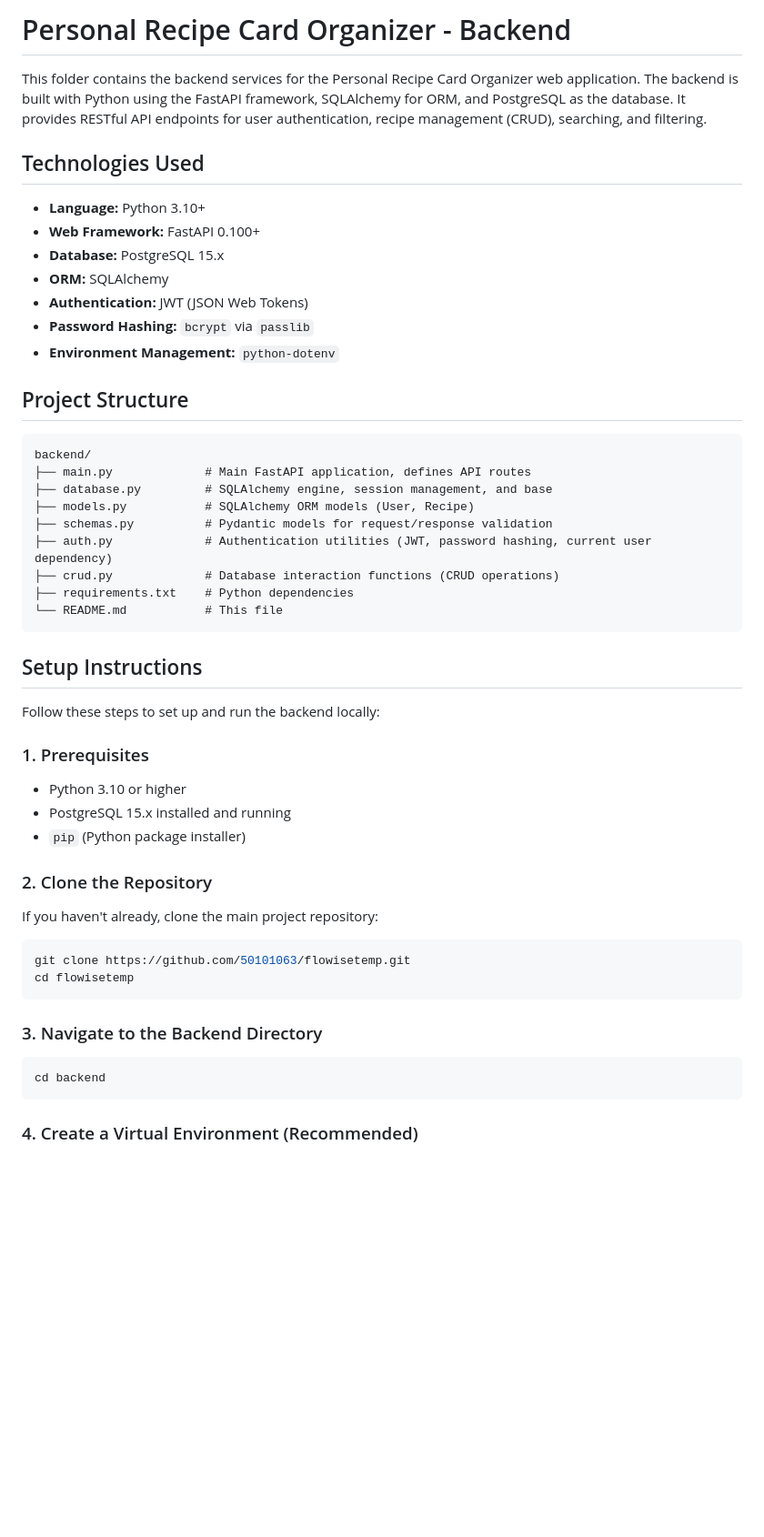
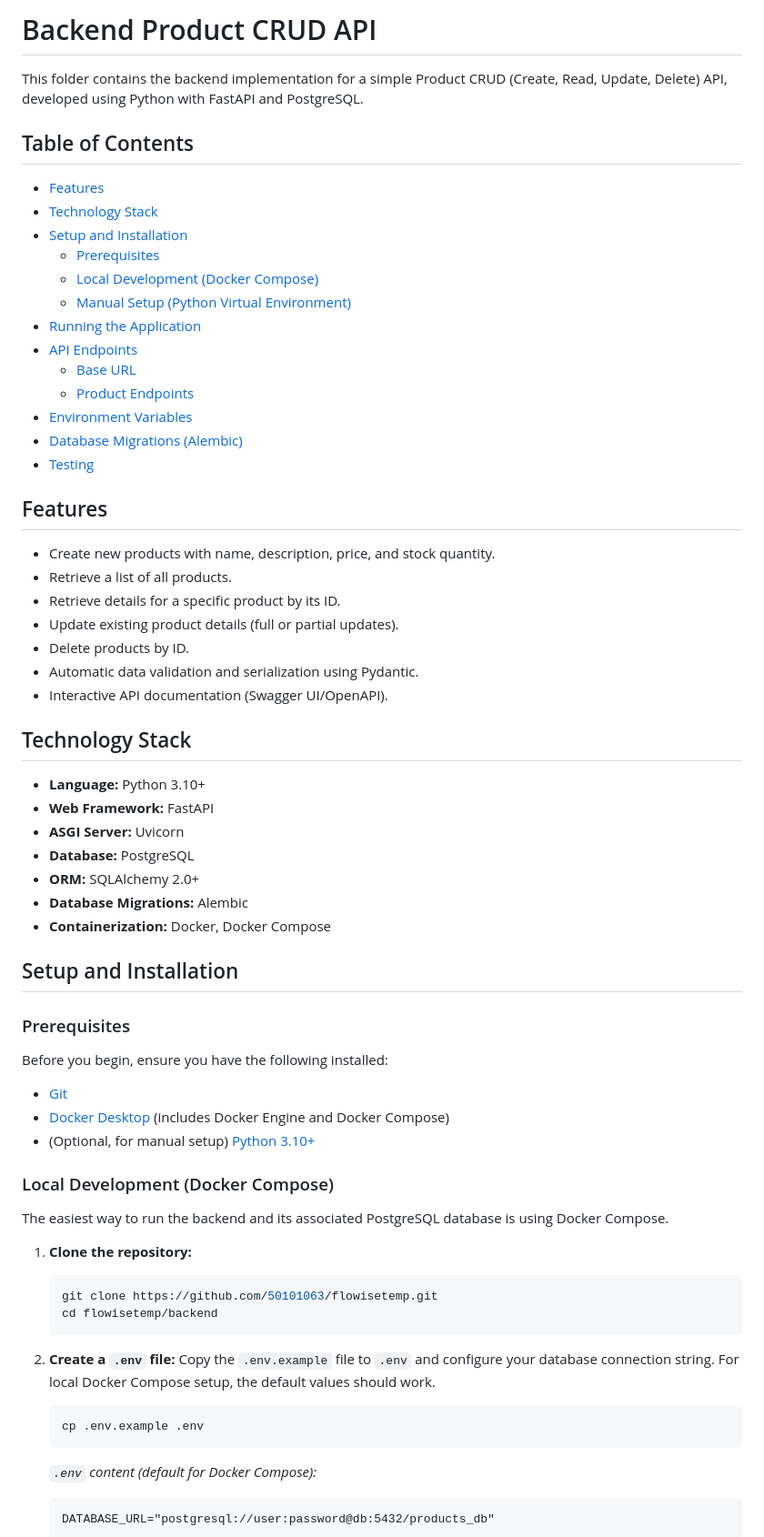
Before and after one commit to 50101063/flowisetemp, a Markdown page: backend/README.md, the part around one of its changes. Shown at 91% size. GitHub-like rendering; blank space fills up the shorter version.

Commit message:
feat: Add backend README.md with setup and API docs

````diff
--- a/backend/README.md
+++ b/backend/README.md
@@ -1,55 +1,70 @@
-# Personal Recipe Card Organizer - Backend
+# Backend Product CRUD API
 
-This folder contains the backend services for the Personal Recipe Card Organizer web application. The backend is built with Python using the FastAPI framework, SQLAlchemy for ORM, and PostgreSQL as the database. It provides RESTful API endpoints for user authentication, recipe management (CRUD), searching, and filtering.
+This folder contains the backend implementation for a simple Product CRUD (Create, Read, Update, Delete) API, developed using Python with FastAPI and PostgreSQL.
 
-## Technologies Used
+## Table of Contents
 
-*   **Language:** Python 3.10+
-*   **Web Framework:** FastAPI 0.100+
-*   **Database:** PostgreSQL 15.x
-*   **ORM:** SQLAlchemy
-*   **Authentication:** JWT (JSON Web Tokens)
-*   **Password Hashing:** `bcrypt` via `passlib`
-*   **Environment Management:** `python-dotenv`
+- [Features](#features)
+- [Technology Stack](#technology-stack)
+- [Setup and Installation](#setup-and-installation)
+  - [Prerequisites](#prerequisites)
+  - [Local Development (Docker Compose)](#local-development-docker-compose)
+  - [Manual Setup (Python Virtual Environment)](#manual-setup-python-virtual-environment)
+- [Running the Application](#running-the-application)
+- [API Endpoints](#api-endpoints)
+  - [Base URL](#base-url)
+  - [Product Endpoints](#product-endpoints)
+- [Environment Variables](#environment-variables)
+- [Database Migrations (Alembic)](#database-migrations-alembic)
+- [Testing](#testing)
 
-## Project Structure
+## Features
 
-```
-backend/
-├── main.py             # Main FastAPI application, defines API routes
-├── database.py         # SQLAlchemy engine, session management, and base
-├── models.py           # SQLAlchemy ORM models (User, Recipe)
-├── schemas.py          # Pydantic models for request/response validation
-├── auth.py             # Authentication utilities (JWT, password hashing, current user dependency)
-├── crud.py             # Database interaction functions (CRUD operations)
-├── requirements.txt    # Python dependencies
-└── README.md           # This file
-```
+- Create new products with name, description, price, and stock quantity.
+- Retrieve a list of all products.
+- Retrieve details for a specific product by its ID.
+- Update existing product details (full or partial updates).
+- Delete products by ID.
+- Automatic data validation and serialization using Pydantic.
+- Interactive API documentation (Swagger UI/OpenAPI).
 
-## Setup Instructions
+## Technology Stack
 
-Follow these steps to set up and run the backend locally:
+- **Language:** Python 3.10+
+- **Web Framework:** FastAPI
+- **ASGI Server:** Uvicorn
+- **Database:** PostgreSQL
+- **ORM:** SQLAlchemy 2.0+
+- **Database Migrations:** Alembic
+- **Containerization:** Docker, Docker Compose
 
-### 1. Prerequisites
+## Setup and Installation
 
-*   Python 3.10 or higher
-*   PostgreSQL 15.x installed and running
-*   `pip` (Python package installer)
+### Prerequisites
 
-### 2. Clone the Repository
+Before you begin, ensure you have the following installed:
 
-If you haven't already, clone the main project repository:
+- [Git](https://git-scm.com/book/en/v2/Getting-Started-Installing-Git)
+- [Docker Desktop](https://www.docker.com/products/docker-desktop) (includes Docker Engine and Docker Compose)
+- (Optional, for manual setup) [Python 3.10+](https://www.python.org/downloads/)
 
-```bash
-git clone https://github.com/50101063/flowisetemp.git
-cd flowisetemp
-```
+### Local Development (Docker Compose)
 
-### 3. Navigate to the Backend Directory
+The easiest way to run the backend and its associated PostgreSQL database is using Docker Compose.
 
-```bash
-cd backend
-```
+1.  **Clone the repository:**
+    ```bash
+    git clone https://github.com/50101063/flowisetemp.git
+    cd flowisetemp/backend
+    ```
 
-### 4. Create a Virtual Environment (Recommended)
+2.  **Create a `.env` file:**
+    Copy the `.env.example` file to `.env` and configure your database connection string. For local Docker Compose setup, the default values should work.
+    ```bash
+    cp .env.example .env
+    ```
+    *`.env` content (default for Docker Compose):*
+    ```
+    DATABASE_URL="postgresql://user:password@db:5432/products_db"
+    ```
 
````
Also changed, not shown: other parts of backend/README.md (+220 -53 lines).
